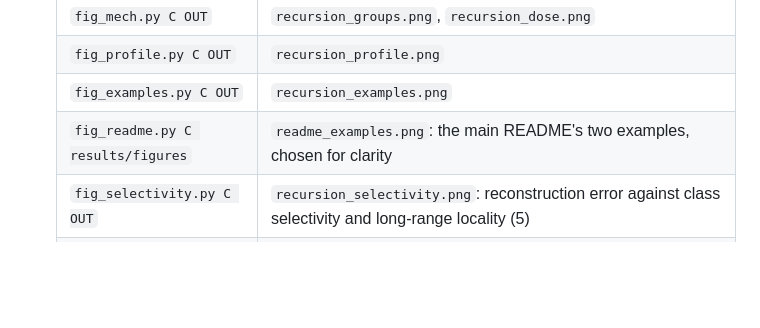
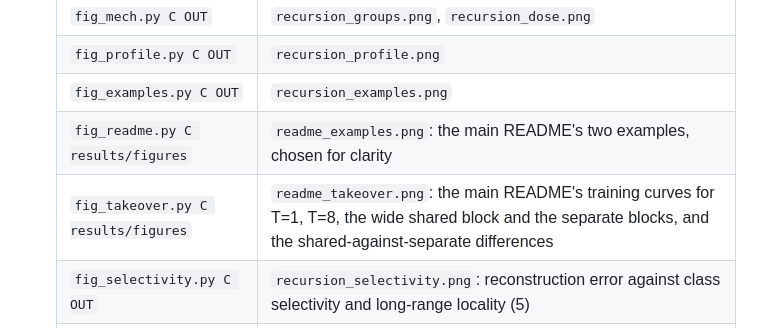
Before and after one commit to olliedaly/dino_trm, a Markdown page: scripts/mechanism/README.md, the part around the change. GitHub-like rendering; blank space fills up the shorter version.

```diff
--- a/scripts/mechanism/README.md
+++ b/scripts/mechanism/README.md
@@ -72,6 +72,7 @@ These scripts produce the numbers in `results/coco/diagnostics/recursion_mechani
    | `fig_profile.py C OUT` | `recursion_profile.png` |
    | `fig_examples.py C OUT` | `recursion_examples.png` |
    | `fig_readme.py C results/figures` | `readme_examples.png`: the main README's two examples, chosen for clarity |
+   | `fig_takeover.py C results/figures` | `readme_takeover.png`: the main README's training curves for T=1, T=8, the wide shared block and the separate blocks, and the shared-against-separate differences |
    | `fig_selectivity.py C OUT` | `recursion_selectivity.png`: reconstruction error against class selectivity and long-range locality (5) |
    | `fig_race.py C OUT` | `recursion_race.png`: the output's dependence on slot attention's slots, slot attention's own map and class selectivity over training (4) |
 
```
Also changed, not shown: README.md (+21 -15 lines), results/coco/diagnostics/recursion_race.png, results/figures/readme_takeover.png (added), 2 other files.
